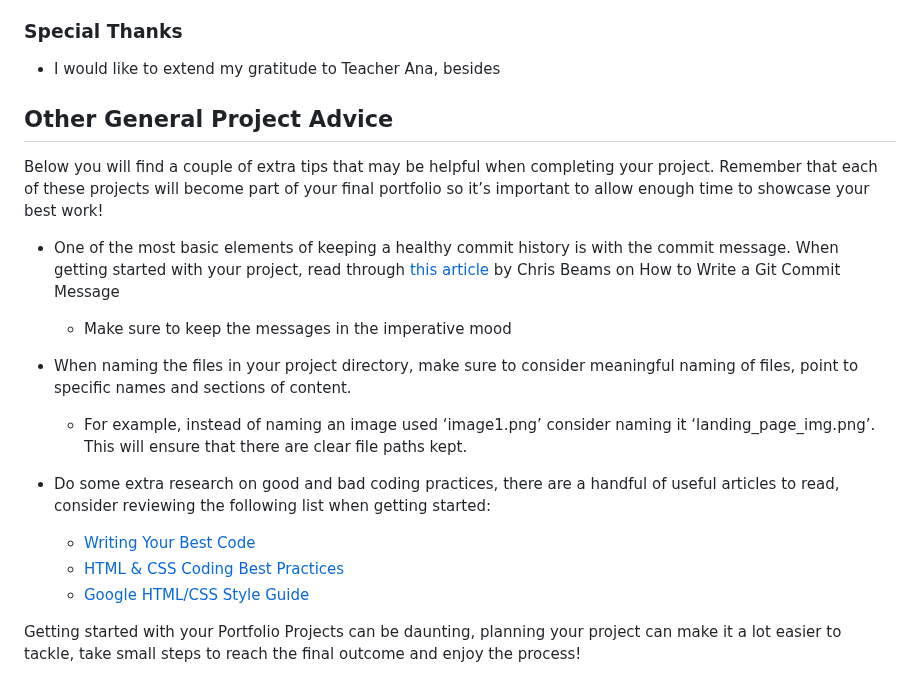
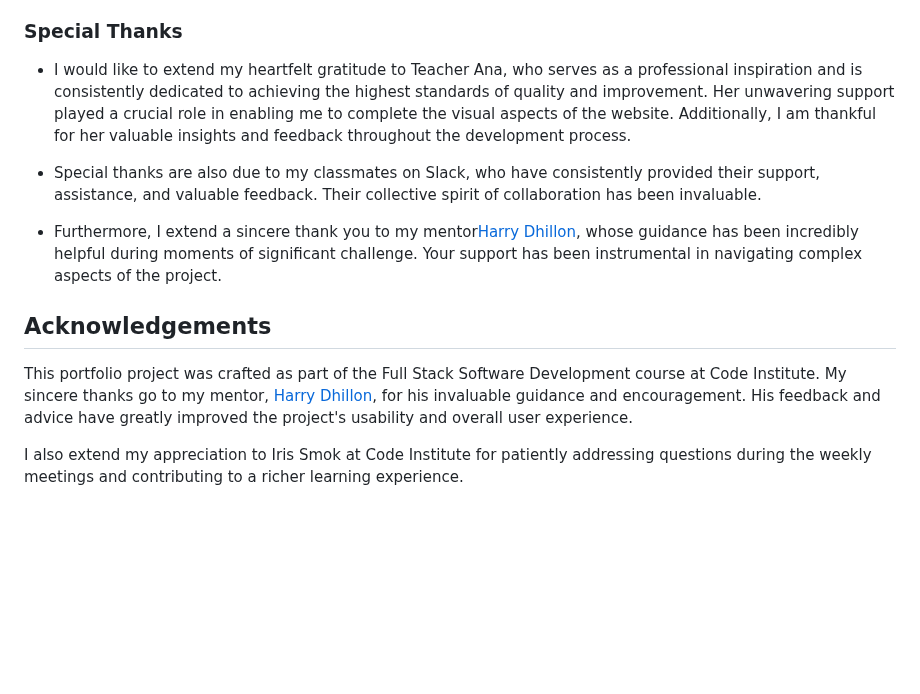
Before and after one commit to MariaPadilha32/p1.teacherana, a Markdown page: README.md, the part around one of its changes. Rendered like a GitHub page; blank space fills up the shorter version.

Commit message:
Update README.md
add special thanks and add acknowledgments

```diff
--- a/README.md
+++ b/README.md
@@ -414,21 +410,14 @@ __Creating a Local Clone__
 
 ### Special Thanks
 
-- I would like to extend my gratitude to Teacher Ana, besides
+- I would like to extend my heartfelt gratitude to Teacher Ana, who serves as a professional inspiration and is consistently dedicated to achieving the highest standards of quality and improvement. Her unwavering support played a crucial role in enabling me to complete the visual aspects of the website. Additionally, I am thankful for her valuable insights and feedback throughout the development process.
 
-## Other General Project Advice
+- Special thanks are also due to my classmates on Slack, who have consistently provided their support, assistance, and valuable feedback. Their collective spirit of collaboration has been invaluable.
 
-Below you will find a couple of extra tips that may be helpful when completing your project. Remember that each of these projects will become part of your final portfolio so it’s important to allow enough time to showcase your best work!
+- Furthermore, I extend a sincere thank you to my mentor[Harry Dhillon](https://github.com/Harry-Leepz), whose guidance has been incredibly helpful during moments of significant challenge. Your support has been instrumental in navigating complex aspects of the project.
 
-- One of the most basic elements of keeping a healthy commit history is with the commit message. When getting started with your project, read through [this article](https://chris.beams.io/posts/git-commit/) by Chris Beams on How to Write  a Git Commit Message
-  - Make sure to keep the messages in the imperative mood
+## Acknowledgements
 
-- When naming the files in your project directory, make sure to consider meaningful naming of files, point to specific names and sections of content.
-  - For example, instead of naming an image used ‘image1.png’ consider naming it ‘landing_page_img.png’. This will ensure that there are clear file paths kept.
+This portfolio project was crafted as part of the Full Stack Software Development course at Code Institute. My sincere thanks go to my mentor, [Harry Dhillon](https://github.com/Harry-Leepz), for his invaluable guidance and encouragement. His feedback and advice have greatly improved the project's usability and overall user experience.
 
-- Do some extra research on good and bad coding practices, there are a handful of useful articles to read, consider reviewing the following list when getting started:
-  - [Writing Your Best Code](https://learn.shayhowe.com/html-css/writing-your-best-code/)
-  - [HTML & CSS Coding Best Practices](https://medium.com/@inceptiondj.info/html-css-coding-best-practice-fadb9870a00f)
-  - [Google HTML/CSS Style Guide](https://google.github.io/styleguide/htmlcssguide.html#General)
-
-Getting started with your Portfolio Projects can be daunting, planning your project can make it a lot easier to tackle, take small steps to reach the final outcome and enjoy the process!
+I also extend my appreciation to Iris Smok at Code Institute for patiently addressing questions during the weekly meetings and contributing to a richer learning experience.
```
Also changed, not shown: other parts of README.md (+37 -41 lines).
